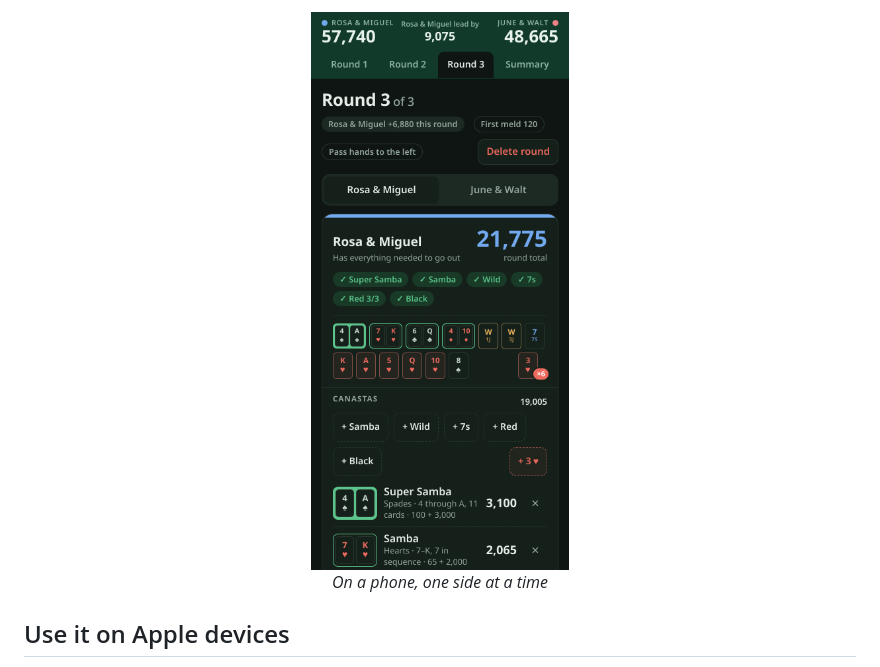
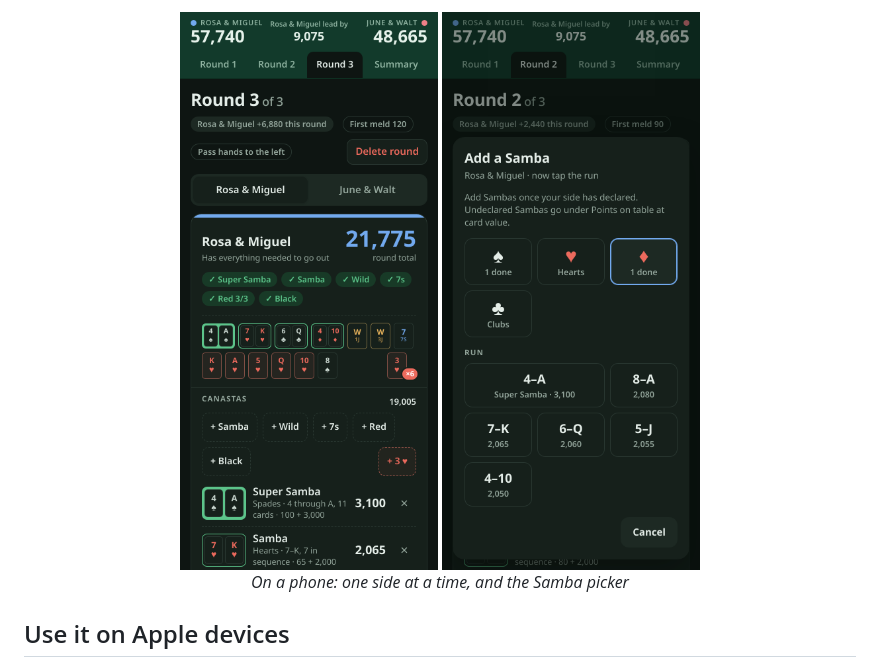
Before and after one commit to 0x54C3/SuperSamba_Scorekeeper, a Markdown page: README.md, the part around one of its changes. Rendered like a GitHub page; pictures changed too: screenshots/phone-samba-picker-dark.png (added).

Commit message:
Screenshots: add the Samba suit picker on iPad and phone
Co-Authored-By: Claude Fable 5.1 <noreply@anthropic.com>

```diff
--- a/README.md
+++ b/README.md
@@ -28,6 +34,10 @@ A scorekeeper for SuperSamba, the Samba card game played with a Super Samba (4 t
 </table>
 
-<p align="center"><img src="screenshots/phone-round-dark.png" width="320" alt="Round 3 on an iPhone-sized screen in dark mode, with one side shown at a time"><br><em>On a phone, one side at a time</em></p>
+<p align="center">
+<img src="screenshots/phone-round-dark.png" width="320" alt="Round 3 on an iPhone-sized screen in dark mode, with one side shown at a time">
+<img src="screenshots/phone-samba-picker-dark.png" width="320" alt="The Samba picker on an iPhone-sized screen in dark mode">
+<br><em>On a phone: one side at a time, and the Samba picker</em>
+</p>
 
 ## Use it on Apple devices
 
```
Also changed, not shown: other parts of README.md (+6 -0 lines), screenshots/samba-picker-light.png (added), 1 other file.
